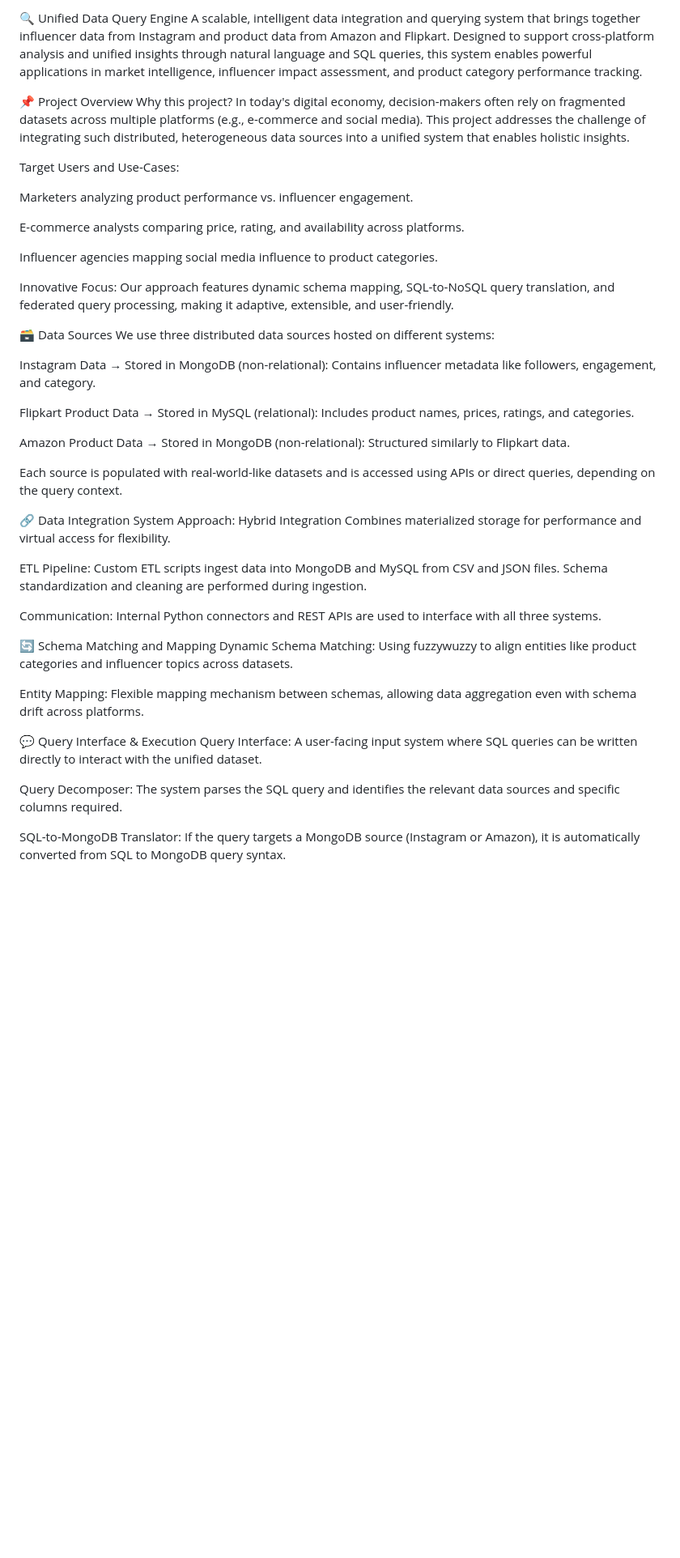
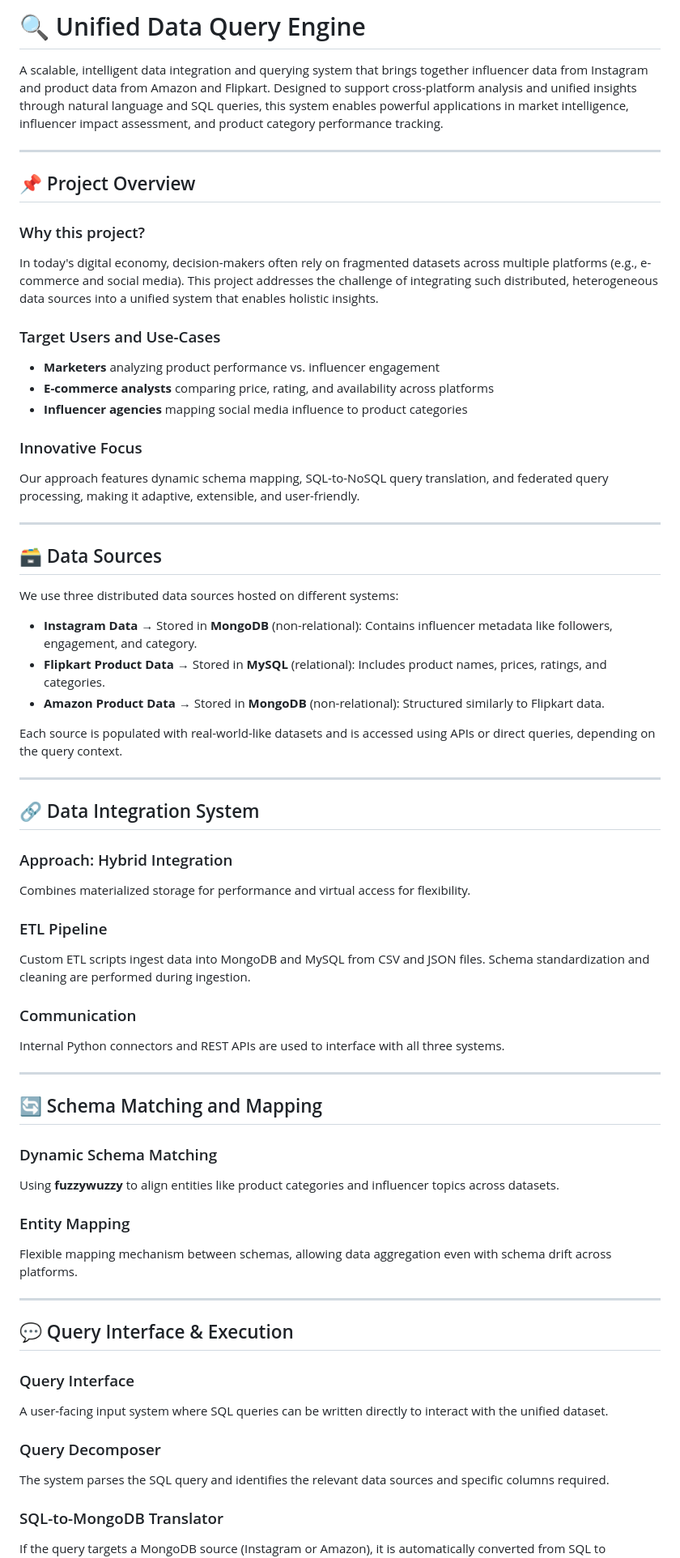
Before and after one commit to vivek21503/Unified-_Data_Query_Engine, a Markdown page: README.md, the part around the change printed below. Shown: that part at 81% size. GitHub-like rendering; blank space fills up the shorter version.

```diff
--- a/README.md
+++ b/README.md
@@ -1,56 +1,78 @@
-🔍 Unified Data Query Engine
+# 🔍 Unified Data Query Engine
+
 A scalable, intelligent data integration and querying system that brings together influencer data from Instagram and product data from Amazon and Flipkart. Designed to support cross-platform analysis and unified insights through natural language and SQL queries, this system enables powerful applications in market intelligence, influencer impact assessment, and product category performance tracking.
 
-📌 Project Overview
-Why this project?
+---
+
+## 📌 Project Overview
+
+### Why this project?
+
 In today's digital economy, decision-makers often rely on fragmented datasets across multiple platforms (e.g., e-commerce and social media). This project addresses the challenge of integrating such distributed, heterogeneous data sources into a unified system that enables holistic insights.
 
-Target Users and Use-Cases:
+### Target Users and Use-Cases
 
-Marketers analyzing product performance vs. influencer engagement.
+- **Marketers** analyzing product performance vs. influencer engagement
+- **E-commerce analysts** comparing price, rating, and availability across platforms
+- **Influencer agencies** mapping social media influence to product categories
 
-E-commerce analysts comparing price, rating, and availability across platforms.
+### Innovative Focus
 
-Influencer agencies mapping social media influence to product categories.
-
-Innovative Focus:
 Our approach features dynamic schema mapping, SQL-to-NoSQL query translation, and federated query processing, making it adaptive, extensible, and user-friendly.
 
-🗃️ Data Sources
+---
+
+## 🗃️ Data Sources
+
 We use three distributed data sources hosted on different systems:
 
-Instagram Data → Stored in MongoDB (non-relational): Contains influencer metadata like followers, engagement, and category.
-
-Flipkart Product Data → Stored in MySQL (relational): Includes product names, prices, ratings, and categories.
-
-Amazon Product Data → Stored in MongoDB (non-relational): Structured similarly to Flipkart data.
+- **Instagram Data** → Stored in **MongoDB** (non-relational): Contains influencer metadata like followers, engagement, and category.
+- **Flipkart Product Data** → Stored in **MySQL** (relational): Includes product names, prices, ratings, and categories.
+- **Amazon Product Data** → Stored in **MongoDB** (non-relational): Structured similarly to Flipkart data.
 
 Each source is populated with real-world-like datasets and is accessed using APIs or direct queries, depending on the query context.
 
-🔗 Data Integration System
-Approach: Hybrid Integration
+---
+
+## 🔗 Data Integration System
+
+### Approach: Hybrid Integration
+
 Combines materialized storage for performance and virtual access for flexibility.
 
-ETL Pipeline:
+### ETL Pipeline
+
 Custom ETL scripts ingest data into MongoDB and MySQL from CSV and JSON files. Schema standardization and cleaning are performed during ingestion.
 
-Communication:
+### Communication
+
 Internal Python connectors and REST APIs are used to interface with all three systems.
 
-🔄 Schema Matching and Mapping
-Dynamic Schema Matching:
-Using fuzzywuzzy to align entities like product categories and influencer topics across datasets.
+---
 
-Entity Mapping:
+## 🔄 Schema Matching and Mapping
+
+### Dynamic Schema Matching
+
+Using **fuzzywuzzy** to align entities like product categories and influencer topics across datasets.
+
+### Entity Mapping
+
 Flexible mapping mechanism between schemas, allowing data aggregation even with schema drift across platforms.
 
-💬 Query Interface & Execution
-Query Interface:
+---
+
+## 💬 Query Interface & Execution
+
+### Query Interface
+
 A user-facing input system where SQL queries can be written directly to interact with the unified dataset.
 
-Query Decomposer:
+### Query Decomposer
+
 The system parses the SQL query and identifies the relevant data sources and specific columns required.
 
-SQL-to-MongoDB Translator:
+### SQL-to-MongoDB Translator
+
 If the query targets a MongoDB source (Instagram or Amazon), it is automatically converted from SQL to MongoDB query syntax.
 
```
Also changed, not shown: other parts of README.md (+27 -16 lines).
